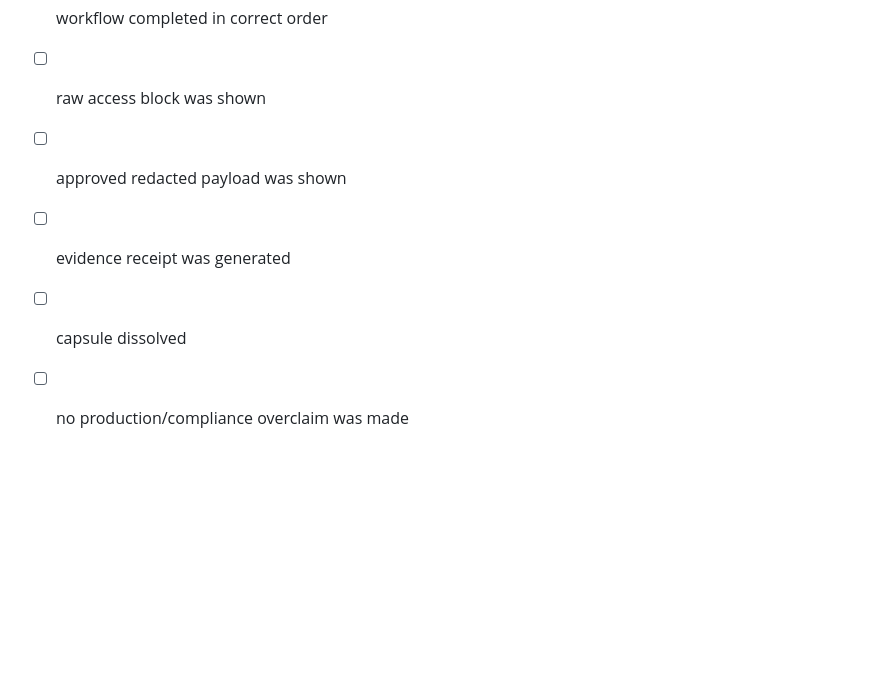
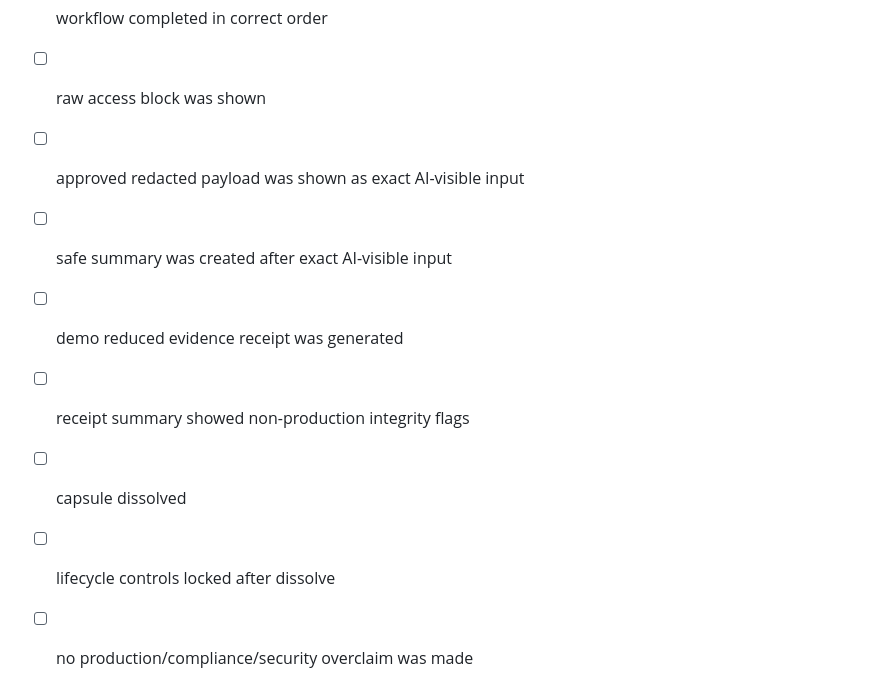
Before and after one commit to 9TEVE-O/ASPRON-, a Markdown page: docs/demo/demo-checklist.md, the part around one of its changes. Drawn GitHub-style; blank space fills up the shorter version.

```diff
--- a/docs/demo/demo-checklist.md
+++ b/docs/demo/demo-checklist.md
@@ -116,7 +140,10 @@ The demo passes if all of these are true:
 
 - [ ] workflow completed in correct order
 - [ ] raw access block was shown
-- [ ] approved redacted payload was shown
-- [ ] evidence receipt was generated
+- [ ] approved redacted payload was shown as exact AI-visible input
+- [ ] safe summary was created after exact AI-visible input
+- [ ] demo reduced evidence receipt was generated
+- [ ] receipt summary showed non-production integrity flags
 - [ ] capsule dissolved
-- [ ] no production/compliance overclaim was made
+- [ ] lifecycle controls locked after dissolve
+- [ ] no production/compliance/security overclaim was made
```
Also changed, not shown: other parts of docs/demo/demo-checklist.md (+68 -44 lines).
